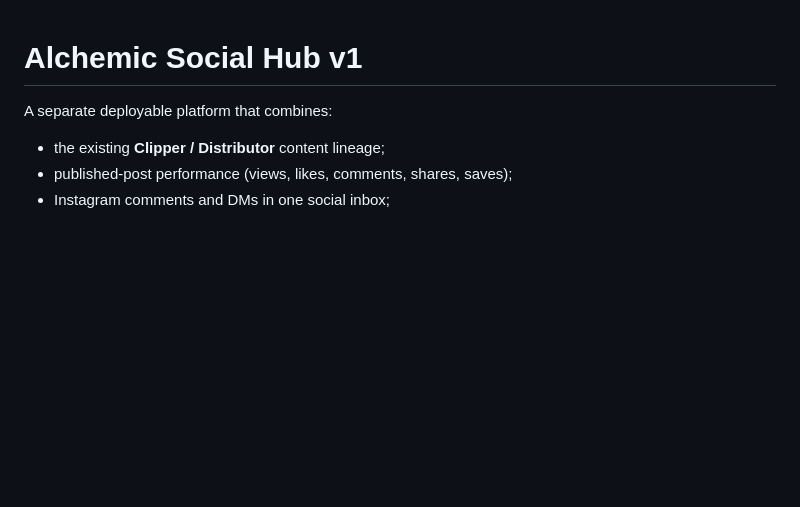
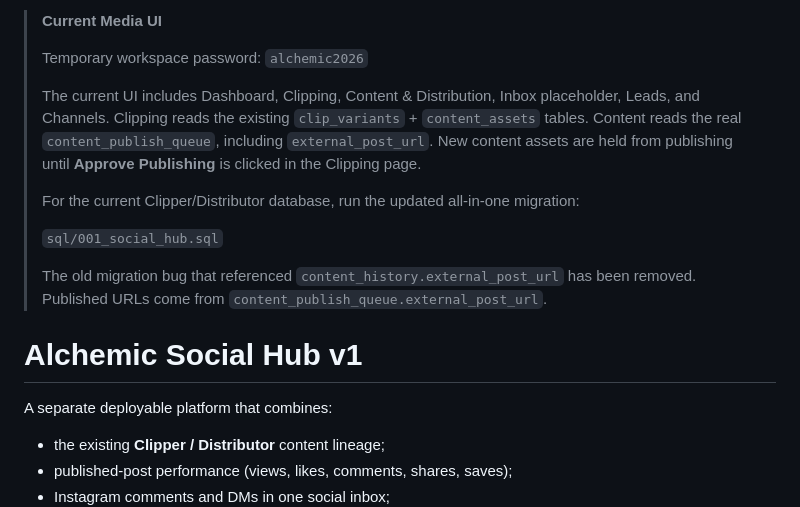
Before and after one commit to mazirhimad93-maker/media, a Markdown page: README.md, the part around the change. GitHub-like rendering; blank space fills up the shorter version.

Commit message:
Document current Media UI, approval gate and corrected migration

```diff
--- a/README.md
+++ b/README.md
@@ -1,3 +1,17 @@
+> **Current Media UI**
+>
+> Temporary workspace password: `alchemic2026`
+>
+> The current UI includes Dashboard, Clipping, Content & Distribution, Inbox placeholder, Leads, and Channels.
+> Clipping reads the existing `clip_variants` + `content_assets` tables. Content reads the real `content_publish_queue`, including `external_post_url`.
+> New content assets are held from publishing until **Approve Publishing** is clicked in the Clipping page.
+>
+> For the current Clipper/Distributor database, run the updated all-in-one migration:
+>
+> `sql/001_social_hub.sql`
+>
+> The old migration bug that referenced `content_history.external_post_url` has been removed. Published URLs come from `content_publish_queue.external_post_url`.
+>
 # Alchemic Social Hub v1
 
 A separate deployable platform that combines:
```
